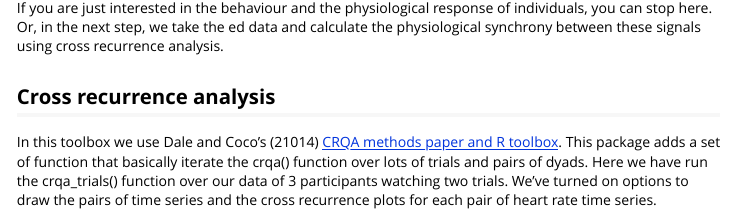
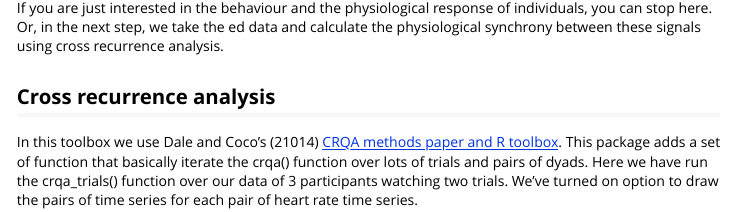
Before and after one commit to dcr-eyethink/eyethinkphysiosync, an R Markdown document (vignettes/eyethinkphysiosync-vignette.Rmd): the page in a window 1100 px wide, from 3050 px down. Rendered offline with R 4.5, knitr and Pandoc, with nearby package versions; some code elsewhere in the file could not run offline; long lines of code are wrapped; common packages that the code uses without loading them are loaded.

Commit message:
removed RP plots

````diff
--- a/vignettes/eyethinkphysiosync-vignette.Rmd
+++ b/vignettes/eyethinkphysiosync-vignette.Rmd
@@ -128,7 +128,7 @@
 ## Cross recurrence analysis
 
 In this toolbox we use Dale and Coco's (21014) [CRQA methods paper and R toolbox](https://www.frontiersin.org/journals/psychology/articles/10.3389/fpsyg.2014.00510/full). This package adds a set of function that basically iterate the crqa() function over lots of trials and pairs of dyads.
-Here we have run the crqa_trials() function over our data of 3 participants watching two trials. We've turned on options to draw the pairs of time series and the cross recurrence plots for each pair of heart rate time series.
+Here we have run the crqa_trials() function over our data of 3 participants watching two trials. We've turned on option to draw the pairs of time series for each pair of heart rate time series.
 
 ```{r echo=F}
    hr_crqa <-   crqa_trials(data=data,radius=.6,delay=2,embed=4,mindiagline=6,normalize=T,
````
Also changed, not shown: vignettes/analysis/.pdf, vignettes/analysis/EDA for each subject, split by sensor raw pid-eid.pdf, vignettes/preprocessing_emotibit.md (deleted), vignettes/eyethinkphysiosync-vignette.Rmd (2 more changed lines).
